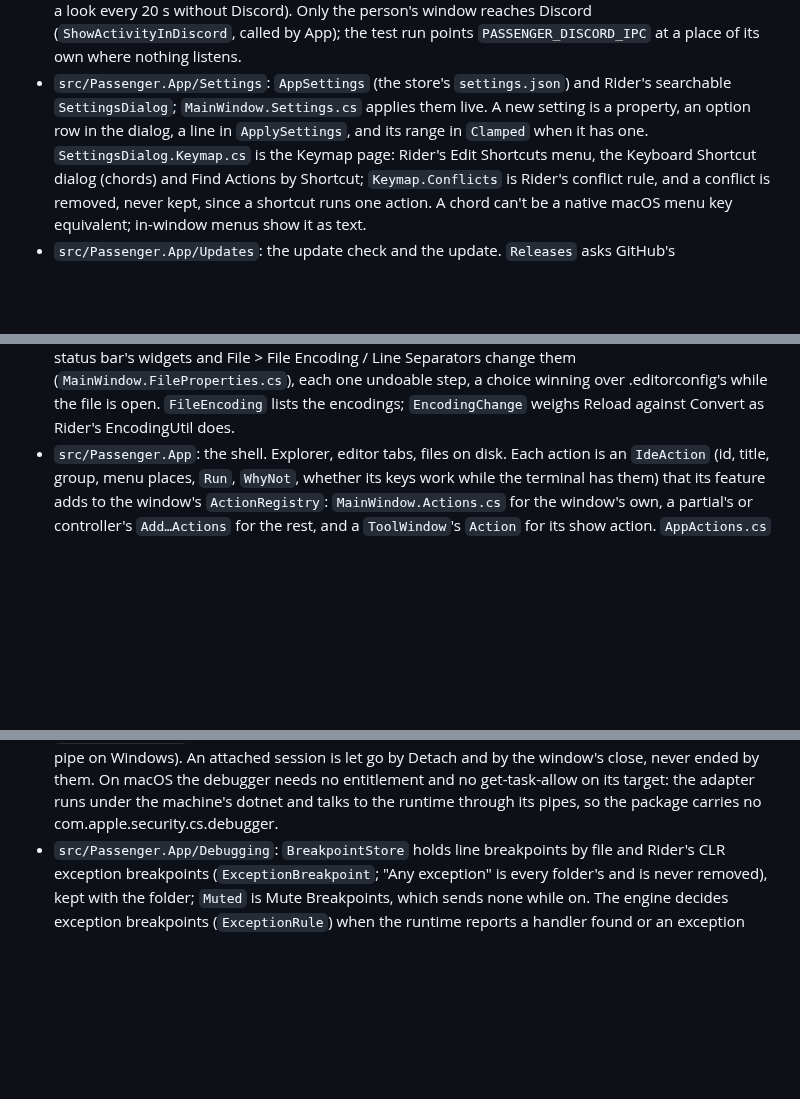
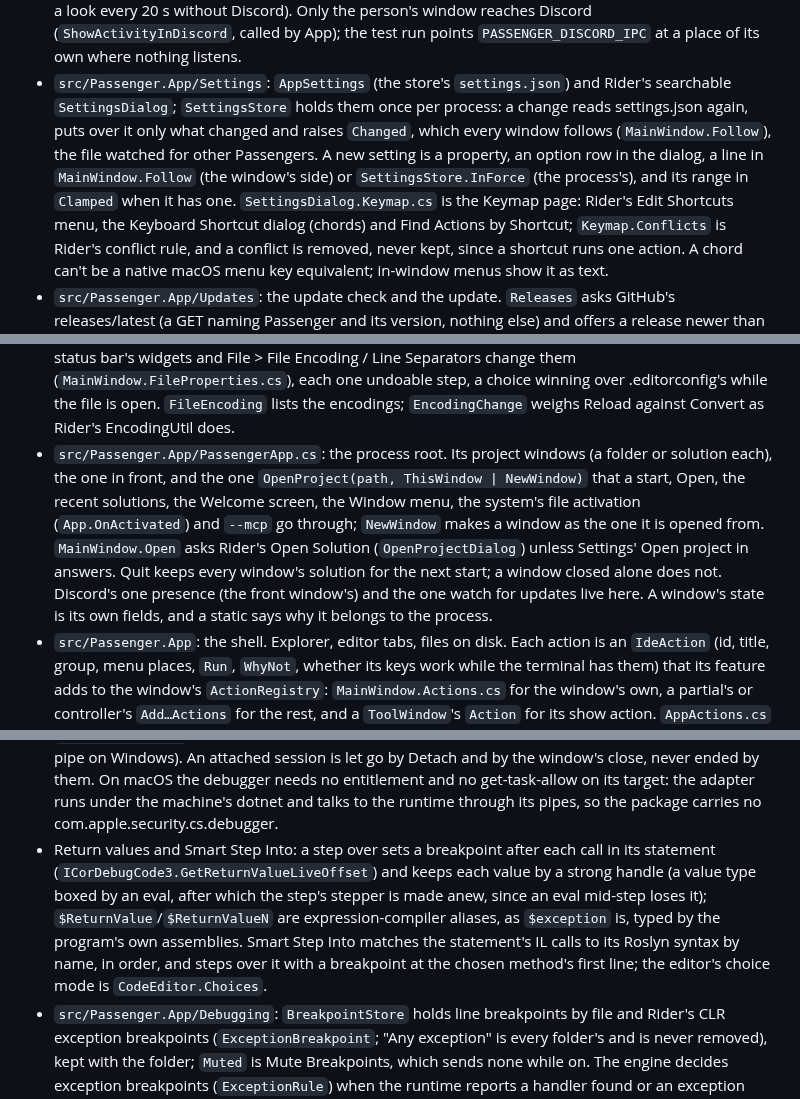
Before and after one commit to ChaseDRedmon/passenger, a Markdown page: CLAUDE.md, 3 parts joined by grey strips. Rendered like a GitHub page; blank space fills up the shorter version.

Commit message:
CLAUDE.md names PassengerApp and its windows, the settings store, return values and Smart Step Into, and file nesting
Part of #41, #89, #88, #15, #20 and #185.

Co-Authored-By: Claude Opus 5.5 (1M context) <noreply@anthropic.com>
Claude-Session: https://claude.ai/code/session_01EzksaMRqn5adencyLfRCXS

```diff
--- a/CLAUDE.md
+++ b/CLAUDE.md
@@ -214,8 +215,10 @@ window or takes the focus; it shows everything but the system's own window chrom
   20 s without Discord). Only the person's window reaches Discord (`ShowActivityInDiscord`, called by App); the test
   run points `PASSENGER_DISCORD_IPC` at a place of its own where nothing listens.
 - `src/Passenger.App/Settings`: `AppSettings` (the store's `settings.json`) and Rider's searchable `SettingsDialog`;
-  `MainWindow.Settings.cs` applies them live. A new setting is a property, an option row in the dialog, a line in
-  `ApplySettings`, and its range in `Clamped` when it has one. `SettingsDialog.Keymap.cs` is the Keymap page: Rider's
+  `SettingsStore` holds them once per process: a change reads settings.json again, puts over it only what changed and
+  raises `Changed`, which every window follows (`MainWindow.Follow`), the file watched for other Passengers. A new
+  setting is a property, an option row in the dialog, a line in `MainWindow.Follow` (the window's side) or
+  `SettingsStore.InForce` (the process's), and its range in `Clamped` when it has one. `SettingsDialog.Keymap.cs` is the Keymap page: Rider's
   Edit Shortcuts menu, the Keyboard Shortcut dialog (chords) and Find Actions by Shortcut; `Keymap.Conflicts` is Rider's
   conflict rule, and a conflict is removed, never kept, since a shortcut runs one action. A chord can't be a native
   macOS menu key equivalent; in-window menus show it as text.
@@ -302,6 +310,13 @@ window or takes the focus; it shows everything but the system's own window chrom
   Encoding / Line Separators change them (`MainWindow.FileProperties.cs`), each one undoable step, a choice winning
   over .editorconfig's while the file is open. `FileEncoding` lists the encodings; `EncodingChange` weighs Reload
   against Convert as Rider's EncodingUtil does.
+- `src/Passenger.App/PassengerApp.cs`: the process root. Its project windows (a folder or solution each), the one in
+  front, and the one `OpenProject(path, ThisWindow | NewWindow)` that a start, Open, the recent solutions, the Welcome
+  screen, the Window menu, the system's file activation (`App.OnActivated`) and `--mcp` go through; `NewWindow` makes a
+  window as the one it is opened from. `MainWindow.Open` asks Rider's Open Solution (`OpenProjectDialog`) unless
+  Settings' Open project in answers. Quit keeps every window's solution for the next start; a window closed alone does
+  not. Discord's one presence (the front window's) and the one watch for updates live here. A window's state is its
+  own fields, and a static says why it belongs to the process.
 - `src/Passenger.App`: the shell. Explorer, editor tabs, files on disk. Each action is an `IdeAction` (id, title,
   group, menu places, `Run`, `WhyNot`, whether its keys work while the terminal has them) that its feature adds to the
   window's `ActionRegistry`: `MainWindow.Actions.cs` for the window's own, a partial's or controller's `Add…Actions`
@@ -333,6 +348,12 @@ window or takes the focus; it shows everything but the system's own window chrom
   let go by Detach and by the window's close, never ended by them. On macOS the debugger needs no entitlement and no
   get-task-allow on its target: the adapter runs under the machine's dotnet and talks to the runtime through its
   pipes, so the package carries no com.apple.security.cs.debugger.
+- Return values and Smart Step Into: a step over sets a breakpoint after each call in its statement
+  (`ICorDebugCode3.GetReturnValueLiveOffset`) and keeps each value by a strong handle (a value type boxed by an eval,
+  after which the step's stepper is made anew, since an eval mid-step loses it); `$ReturnValue`/`$ReturnValueN` are
+  expression-compiler aliases, as `$exception` is, typed by the program's own assemblies. Smart Step Into matches the
+  statement's IL calls to its Roslyn syntax by name, in order, and steps over it with a breakpoint at the chosen
+  method's first line; the editor's choice mode is `CodeEditor.Choices`.
 - `src/Passenger.App/Debugging`: `BreakpointStore` holds line breakpoints by file and Rider's CLR exception
   breakpoints (`ExceptionBreakpoint`; "Any exception" is every folder's and is never removed), kept with the folder;
   `Muted` is Mute Breakpoints, which sends none while on. The engine decides exception breakpoints (`ExceptionRule`)
```
Also changed, not shown: other parts of CLAUDE.md (+9 -2 lines).
